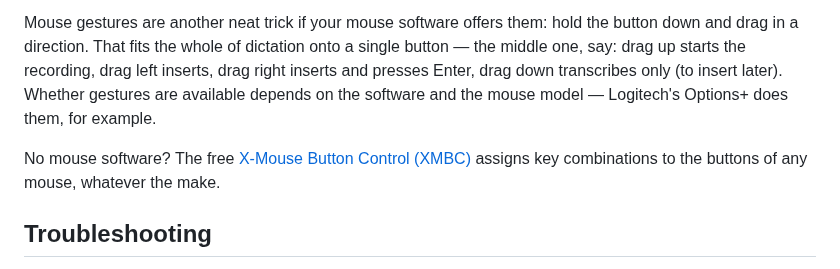
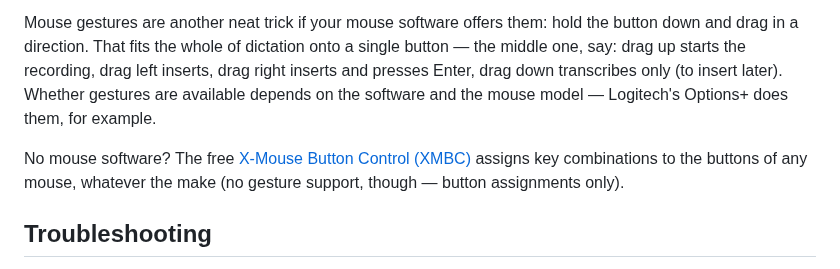
Before and after one commit to timwessels/thoughtborne-windows, a Markdown page: README.md, the part around the change. GitHub-like rendering.

```diff
--- a/README.md
+++ b/README.md
@@ -262,7 +262,7 @@ Mouse buttons can drive Thoughtborne too — the route runs through your mouse s
 
 Mouse gestures are another neat trick if your mouse software offers them: hold the button down and drag in a direction. That fits the whole of dictation onto a single button — the middle one, say: drag up starts the recording, drag left inserts, drag right inserts and presses Enter, drag down transcribes only (to insert later). Whether gestures are available depends on the software and the mouse model — Logitech's Options+ does them, for example.
 
-No mouse software? The free [X-Mouse Button Control (XMBC)](https://www.highrez.co.uk/downloads/XMouseButtonControl.htm) assigns key combinations to the buttons of any mouse, whatever the make.
+No mouse software? The free [X-Mouse Button Control (XMBC)](https://www.highrez.co.uk/downloads/XMouseButtonControl.htm) assigns key combinations to the buttons of any mouse, whatever the make (no gesture support, though — button assignments only).
 
 ## Troubleshooting
 
```
Also changed, not shown: README.de.md (+1 -1 lines).
